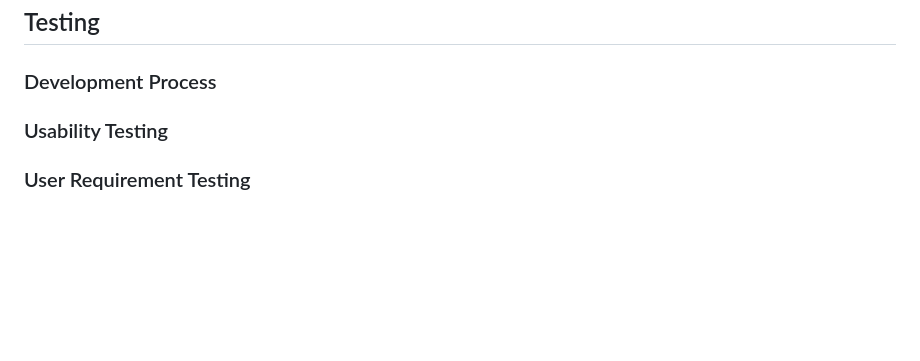
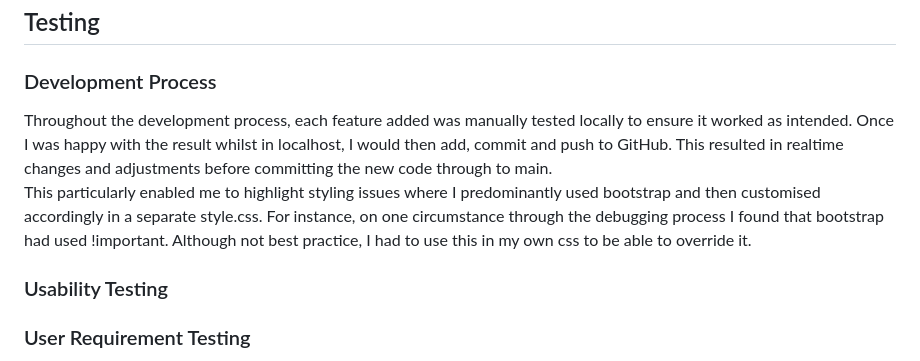
Before and after one commit to NDOMINEY/Woodland-heath-golf-club, a Markdown page: README.md, the part around the change. Drawn GitHub-style; blank space fills up the shorter version.

Commit message:
Add development testing to README

```diff
--- a/README.md
+++ b/README.md
@@ -201,6 +201,10 @@ If the user continues to cancel the booking, they are returned to the view booki
 
 ### Development Process
 
+Throughout the development process, each feature added was manually tested locally to ensure it worked as intended. Once I was happy with the result whilst in localhost, I would then add, commit and push to GitHub. This resulted in realtime changes and adjustments before committing the new code through to main.
+<br>
+This particularly enabled me to highlight styling issues where I predominantly used bootstrap and then customised accordingly in a separate style.css. For instance, on one circumstance through the debugging process I found that bootstrap had used !important. Although not best practice, I had to use this in my own css to be able to override it.
+
 ### Usability Testing
 
 ### User Requirement Testing
```
